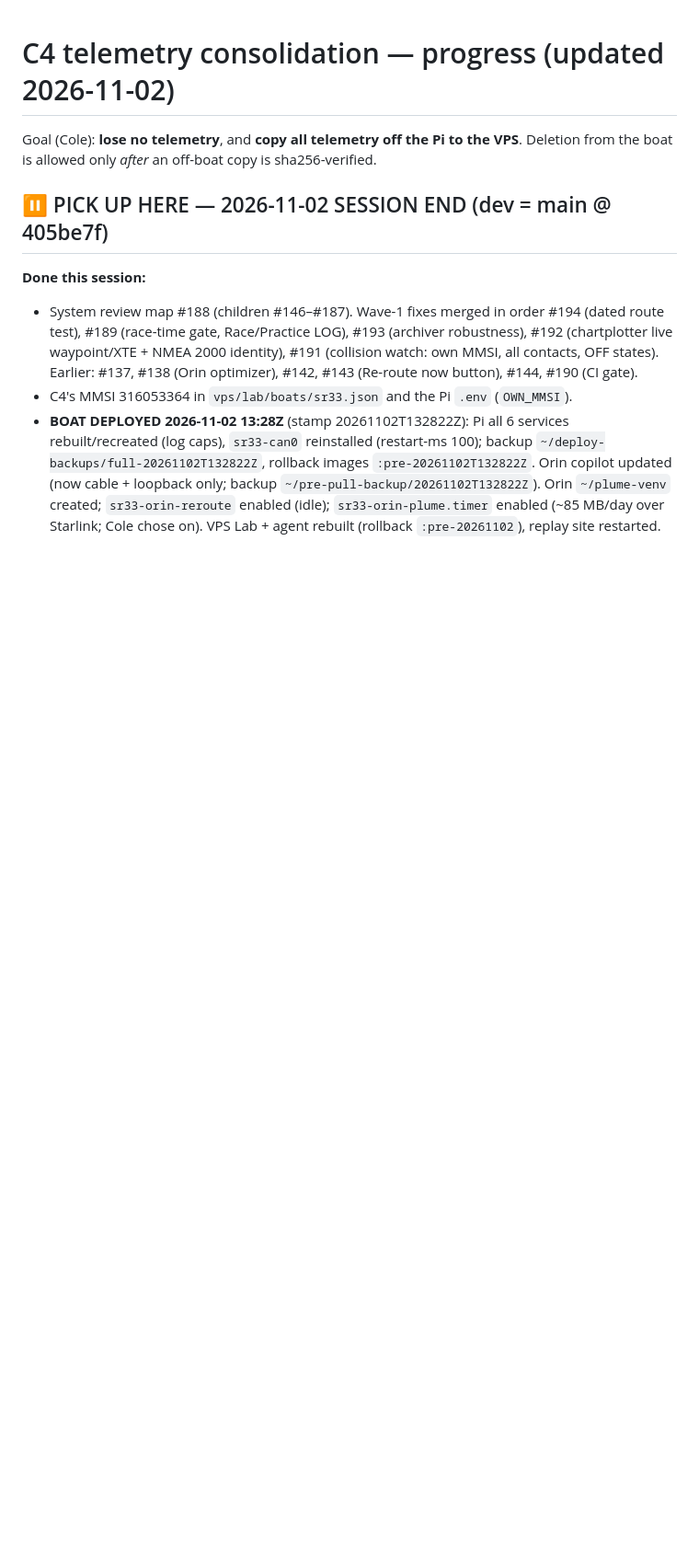
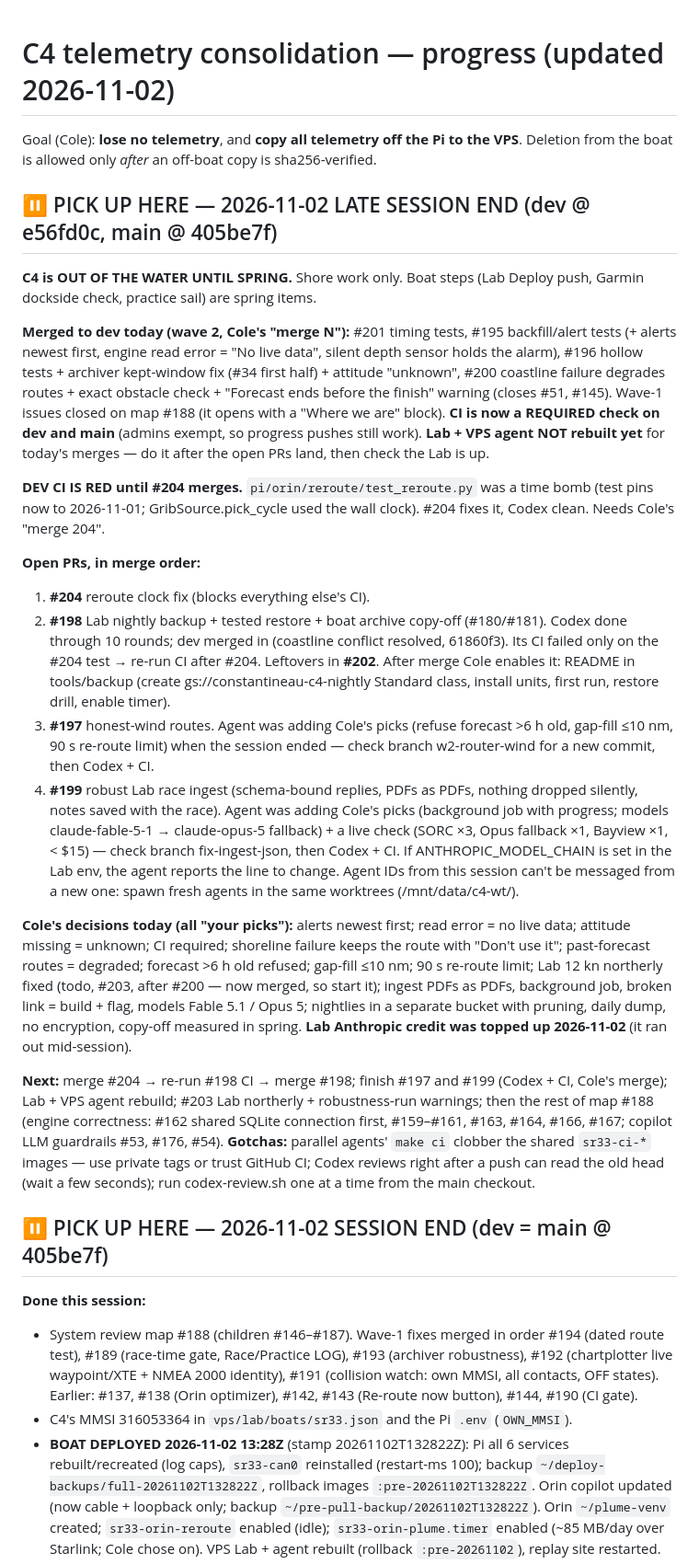
Before and after one commit to constantineau/Agent_C4, a Markdown page: C4_TELEMETRY_PROGRESS.md, the part around the change. Shown at 92% size. Drawn GitHub-style; blank space fills up the shorter version.

Commit message:
progress: wave 2 merged in part, open PRs and pick-up block
Co-Authored-By: Claude Opus 5.5 <noreply@anthropic.com>

```diff
--- a/C4_TELEMETRY_PROGRESS.md
+++ b/C4_TELEMETRY_PROGRESS.md
@@ -2,6 +2,29 @@
 
 Goal (Cole): **lose no telemetry**, and **copy all telemetry off the Pi to the VPS**.
 Deletion from the boat is allowed only *after* an off-boat copy is sha256-verified.
+
+## ⏸ PICK UP HERE — 2026-11-02 LATE SESSION END (dev @ e56fd0c, main @ 405be7f)
+
+**C4 is OUT OF THE WATER UNTIL SPRING.** Shore work only. Boat steps (Lab Deploy push, Garmin dockside check, practice sail) are spring items.
+
+**Merged to dev today (wave 2, Cole's "merge N"):** #201 timing tests, #195 backfill/alert tests (+ alerts newest first, engine read error = "No live data", silent depth sensor holds the alarm), #196 hollow tests + archiver kept-window fix (#34 first half) + attitude "unknown", #200 coastline failure degrades routes + exact obstacle check + "Forecast ends before the finish" warning (closes #51, #145). Wave-1 issues closed on map #188 (it opens with a "Where we are" block).
+**CI is now a REQUIRED check on dev and main** (admins exempt, so progress pushes still work).
+**Lab + VPS agent NOT rebuilt yet** for today's merges — do it after the open PRs land, then check the Lab is up.
+
+**DEV CI IS RED until #204 merges.** `pi/orin/reroute/test_reroute.py` was a time bomb (test pins now to 2026-11-01; GribSource.pick_cycle used the wall clock). #204 fixes it, Codex clean. Needs Cole's "merge 204".
+
+**Open PRs, in merge order:**
+1. **#204** reroute clock fix (blocks everything else's CI).
+2. **#198** Lab nightly backup + tested restore + boat archive copy-off (#180/#181). Codex done through 10 rounds; dev merged in (coastline conflict resolved, 61860f3). Its CI failed only on the #204 test → re-run CI after #204. Leftovers in **#202**. After merge Cole enables it: README in tools/backup (create gs://constantineau-c4-nightly Standard class, install units, first run, restore drill, enable timer).
+3. **#197** honest-wind routes. Agent was adding Cole's picks (refuse forecast >6 h old, gap-fill ≤10 nm, 90 s re-route limit) when the session ended — check branch w2-router-wind for a new commit, then Codex + CI.
+4. **#199** robust Lab race ingest (schema-bound replies, PDFs as PDFs, nothing dropped silently, notes saved with the race). Agent was adding Cole's picks (background job with progress; models claude-fable-5-1 → claude-opus-5 fallback) + a live check (SORC ×3, Opus fallback ×1, Bayview ×1, < $15) — check branch fix-ingest-json, then Codex + CI. If ANTHROPIC_MODEL_CHAIN is set in the Lab env, the agent reports the line to change.
+Agent IDs from this session can't be messaged from a new one: spawn fresh agents in the same worktrees (/mnt/data/c4-wt/<branch>).
+
+**Cole's decisions today (all "your picks"):** alerts newest first; read error = no live data; attitude missing = unknown; CI required; shoreline failure keeps the route with "Don't use it"; past-forecast routes = degraded; forecast >6 h old refused; gap-fill ≤10 nm; 90 s re-route limit; Lab 12 kn northerly fixed (todo, #203, after #200 — now merged, so start it); ingest PDFs as PDFs, background job, broken link = build + flag, models Fable 5.1 / Opus 5; nightlies in a separate bucket with pruning, daily dump, no encryption, copy-off measured in spring.
+**Lab Anthropic credit was topped up 2026-11-02** (it ran out mid-session).
+
+**Next:** merge #204 → re-run #198 CI → merge #198; finish #197 and #199 (Codex + CI, Cole's merge); Lab + VPS agent rebuild; #203 Lab northerly + robustness-run warnings; then the rest of map #188 (engine correctness: #162 shared SQLite connection first, #159–#161, #163, #164, #166, #167; copilot LLM guardrails #53, #176, #54).
+**Gotchas:** parallel agents' `make ci` clobber the shared `sr33-ci-*` images — use private tags or trust GitHub CI; Codex reviews right after a push can read the old head (wait a few seconds); run codex-review.sh one at a time from the main checkout.
 
 ## ⏸ PICK UP HERE — 2026-11-02 SESSION END (dev = main @ 405be7f)
 
```
